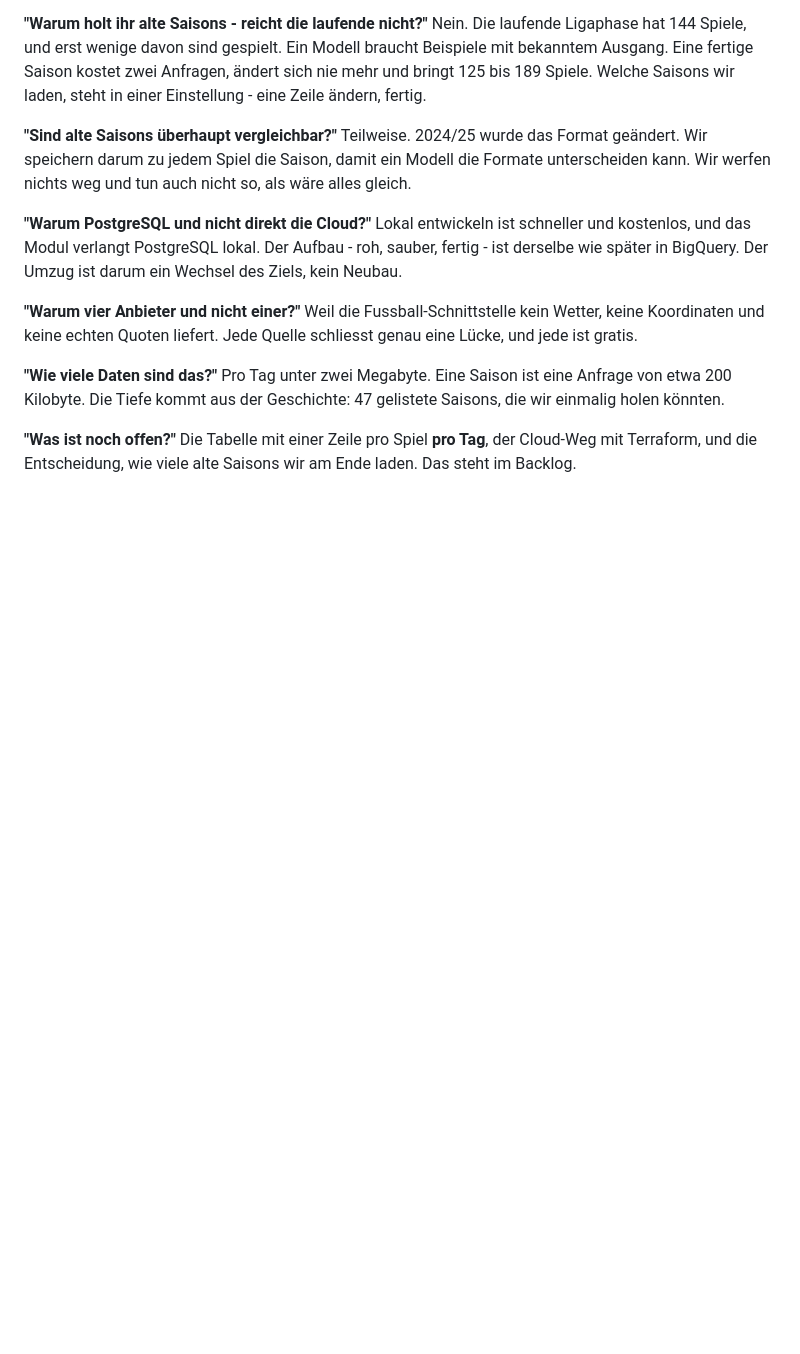
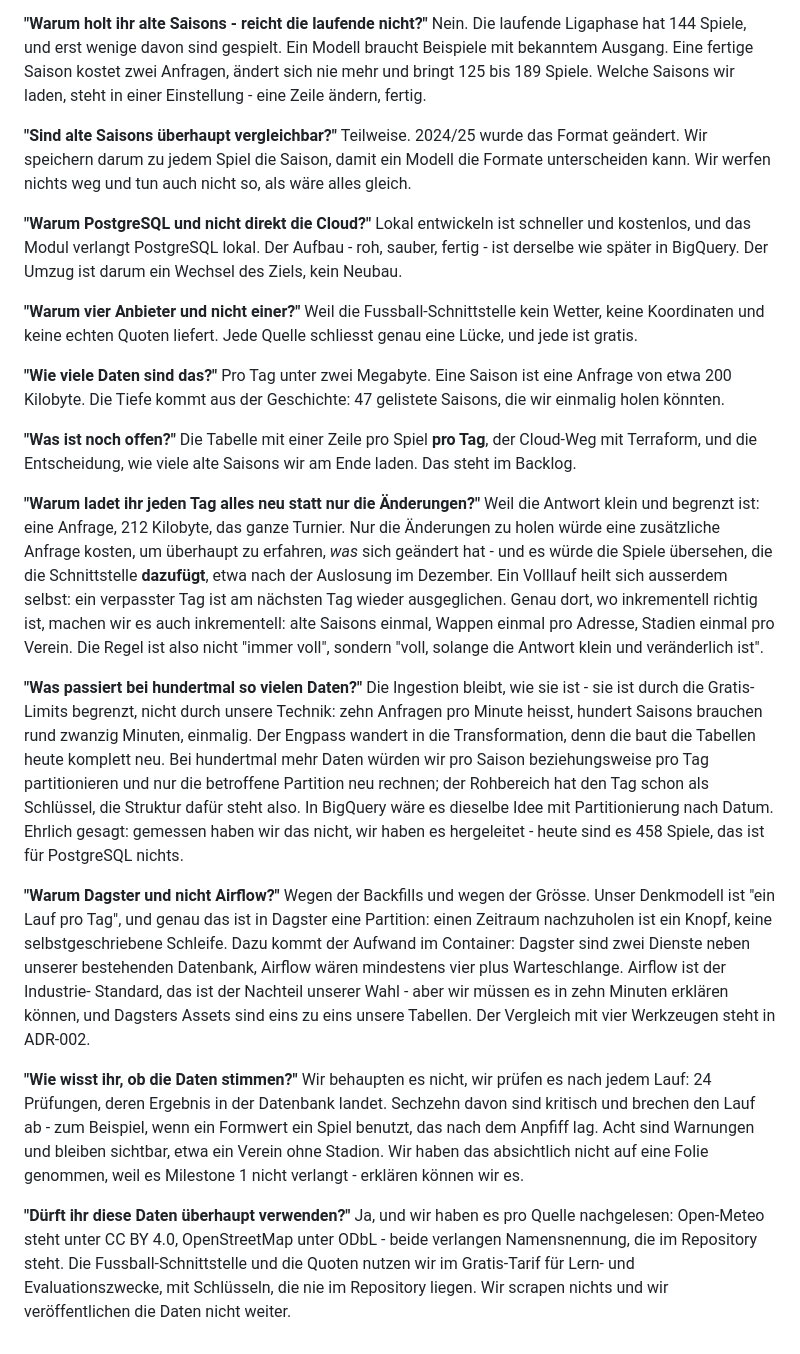
Before and after one commit to Elias-Martinelli/deng, a Markdown page: docs/pitch/speaker-notes.md, the part around the change. Drawn GitHub-style; blank space fills up the shorter version.

Commit message:
docs: the five questions the pitch has to survive, and the attribution
Read the project description again for what the initial pitch is actually
scored on (§2.2): 5 points for the repository state and 5 for "feasibility and
clarity of use case; understanding of source data; initial ingestion/storage
reasoning; responses to questions". §2.5 says explicitly that slide aesthetics
are not graded, so the preparation that pays is the answers.

Five questions were missing from the speaker notes, each one likely and each
one asked for somewhere in the description:

* full versus incremental loading - §1.4 demands that justification by name.
  The honest answer is not "always full": full while the answer is small and
  changes in place, incremental exactly where it is right (past seasons once,
  crests per URL, stadiums per club).
* behaviour at a hundred times the data: ingestion is bounded by the free
  rate limit (100 seasons ~ 20 minutes, once), the bottleneck moves to the
  transformation, which today rebuilds completely - the answer names
  partitioning by season and day, and says openly that this is reasoned, not
  measured.
* Dagster instead of Airflow: partitions match "one run per day", two services
  instead of four plus a queue, and the honest disadvantage that Airflow is the
  industry standard (ADR-002).
* data quality, which is deliberately not on a slide but still gets asked:
  24 checks, 16 CRITICAL that fail the run, 8 WARNING that stay visible
  (verified against the code).
* whether we may use the data at all.

That last one exposed a real gap: CC BY 4.0 (Open-Meteo) and ODbL
(OpenStreetMap) both require attribution, and the README only named the
licences in a table. It now has a Data Attribution section.

Also aligns the README ownership table with slide 10 - the odds row was
missing, and two entries still described the deleted venue CSV.

```diff
--- a/docs/pitch/speaker-notes.md
+++ b/docs/pitch/speaker-notes.md
@@ -260,3 +260,50 @@ holen könnten.
 Die Tabelle mit einer Zeile pro Spiel **pro Tag**, der Cloud-Weg mit Terraform,
 und die Entscheidung, wie viele alte Saisons wir am Ende laden. Das steht im
 Backlog.
+
+**"Warum ladet ihr jeden Tag alles neu statt nur die Änderungen?"**
+Weil die Antwort klein und begrenzt ist: eine Anfrage, 212 Kilobyte, das ganze
+Turnier. Nur die Änderungen zu holen würde eine zusätzliche Anfrage kosten, um
+überhaupt zu erfahren, *was* sich geändert hat - und es würde die Spiele
+übersehen, die die Schnittstelle **dazufügt**, etwa nach der Auslosung im
+Dezember. Ein Volllauf heilt sich ausserdem selbst: ein verpasster Tag ist am
+nächsten Tag wieder ausgeglichen. Genau dort, wo inkrementell richtig ist,
+machen wir es auch inkrementell: alte Saisons einmal, Wappen einmal pro Adresse,
+Stadien einmal pro Verein. Die Regel ist also nicht "immer voll", sondern "voll,
+solange die Antwort klein und veränderlich ist".
+
+**"Was passiert bei hundertmal so vielen Daten?"**
+Die Ingestion bleibt, wie sie ist - sie ist durch die Gratis-Limits begrenzt,
+nicht durch unsere Technik: zehn Anfragen pro Minute heisst, hundert Saisons
+brauchen rund zwanzig Minuten, einmalig. Der Engpass wandert in die
+Transformation, denn die baut die Tabellen heute komplett neu. Bei hundertmal
+mehr Daten würden wir pro Saison beziehungsweise pro Tag partitionieren und nur
+die betroffene Partition neu rechnen; der Rohbereich hat den Tag schon als
+Schlüssel, die Struktur dafür steht also. In BigQuery wäre es dieselbe Idee mit
+Partitionierung nach Datum. Ehrlich gesagt: gemessen haben wir das nicht, wir
+haben es hergeleitet - heute sind es 458 Spiele, das ist für PostgreSQL nichts.
+
+**"Warum Dagster und nicht Airflow?"**
+Wegen der Backfills und wegen der Grösse. Unser Denkmodell ist "ein Lauf pro
+Tag", und genau das ist in Dagster eine Partition: einen Zeitraum nachzuholen
+ist ein Knopf, keine selbstgeschriebene Schleife. Dazu kommt der Aufwand im
+Container: Dagster sind zwei Dienste neben unserer bestehenden Datenbank,
+Airflow wären mindestens vier plus Warteschlange. Airflow ist der Industrie-
+Standard, das ist der Nachteil unserer Wahl - aber wir müssen es in zehn
+Minuten erklären können, und Dagsters Assets sind eins zu eins unsere Tabellen.
+Der Vergleich mit vier Werkzeugen steht in ADR-002.
+
+**"Wie wisst ihr, ob die Daten stimmen?"**
+Wir behaupten es nicht, wir prüfen es nach jedem Lauf: 24 Prüfungen, deren
+Ergebnis in der Datenbank landet. Sechzehn davon sind kritisch und brechen den
+Lauf ab - zum Beispiel, wenn ein Formwert ein Spiel benutzt, das nach dem
+Anpfiff lag. Acht sind Warnungen und bleiben sichtbar, etwa ein Verein ohne
+Stadion. Wir haben das absichtlich nicht auf eine Folie genommen, weil es
+Milestone 1 nicht verlangt - erklären können wir es.
+
+**"Dürft ihr diese Daten überhaupt verwenden?"**
+Ja, und wir haben es pro Quelle nachgelesen: Open-Meteo steht unter CC BY 4.0,
+OpenStreetMap unter ODbL - beide verlangen Namensnennung, die im Repository
+steht. Die Fussball-Schnittstelle und die Quoten nutzen wir im Gratis-Tarif für
+Lern- und Evaluationszwecke, mit Schlüsseln, die nie im Repository liegen. Wir
+scrapen nichts und wir veröffentlichen die Daten nicht weiter.
```
Also changed, not shown: README.md (+22 -2 lines).
